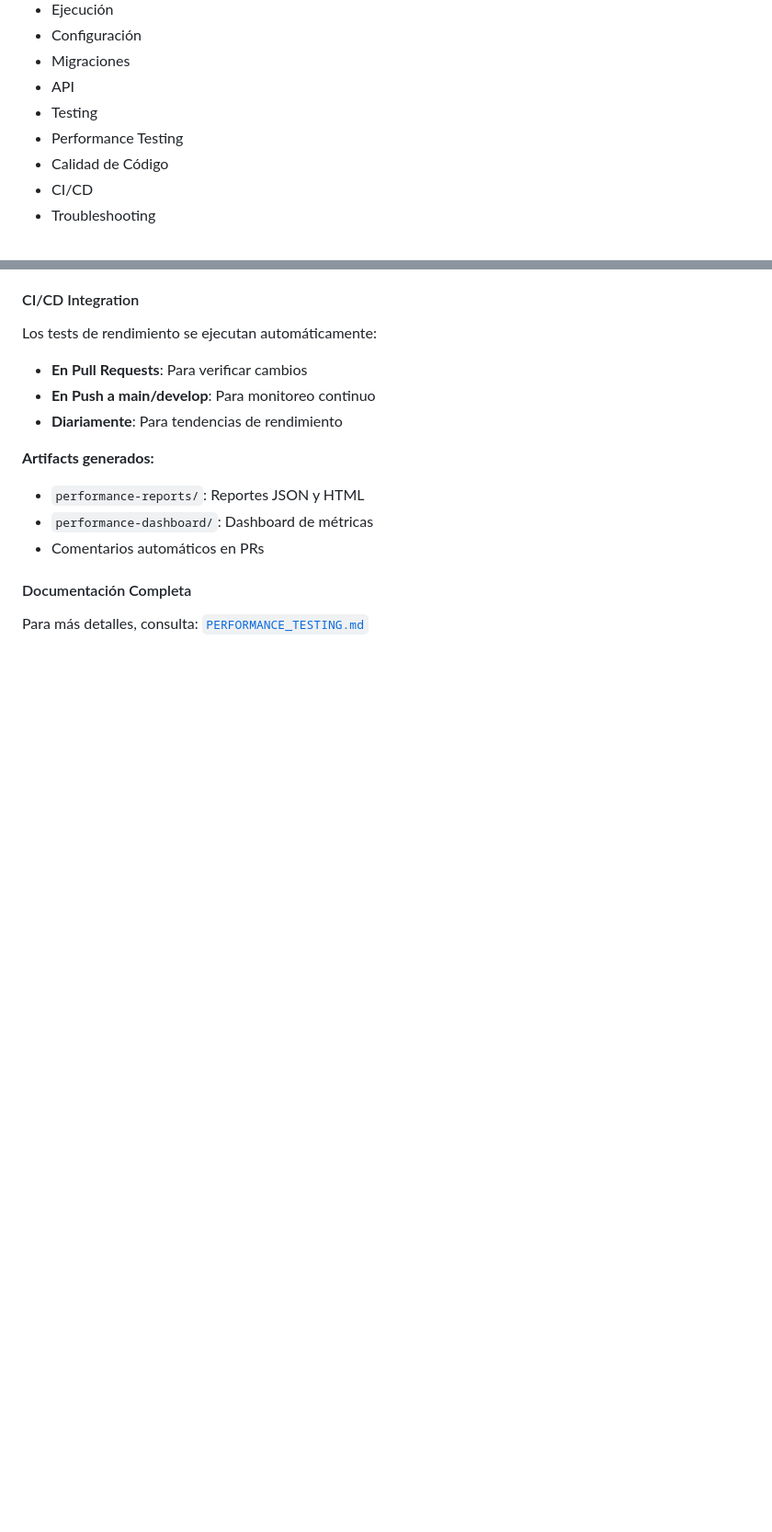
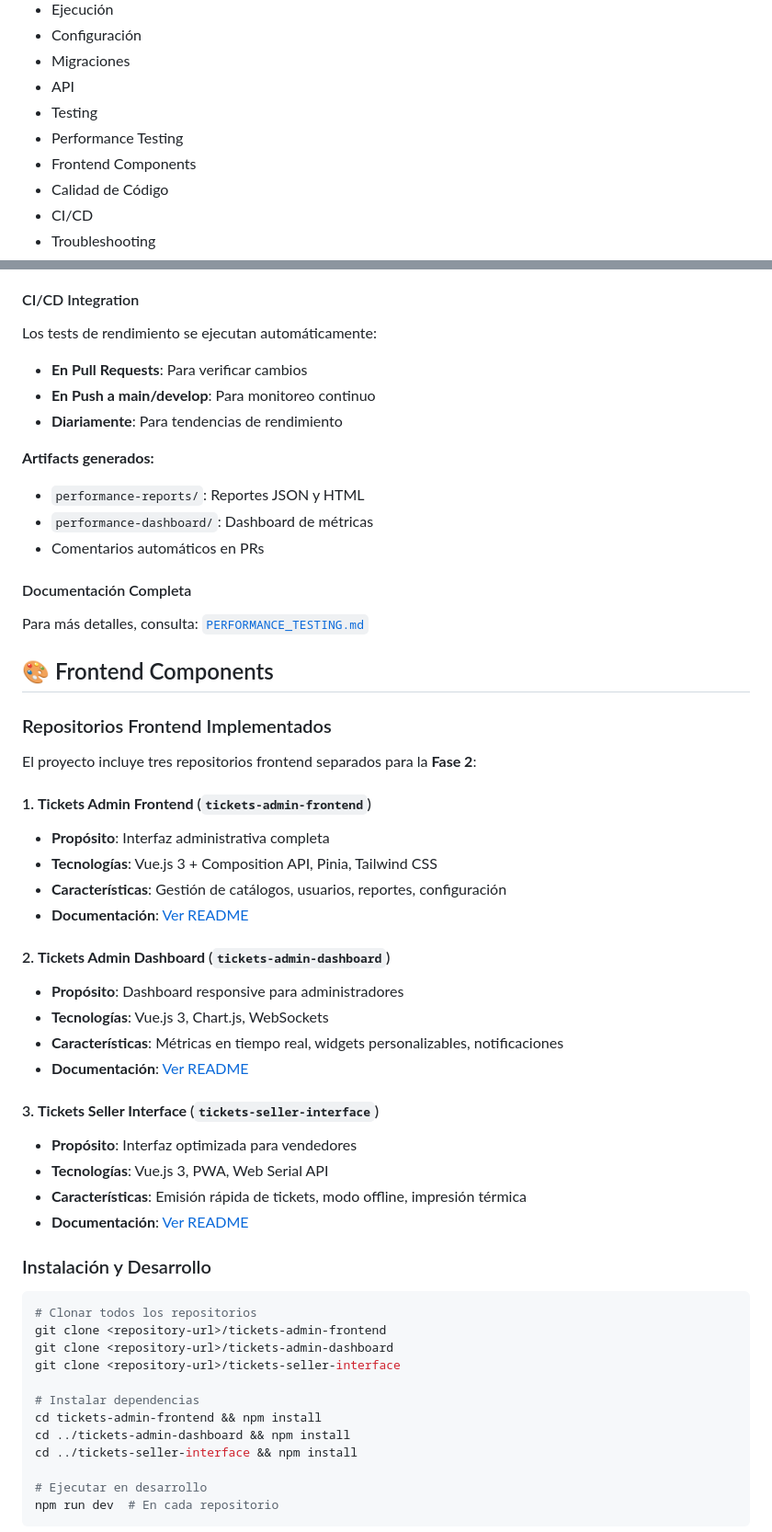
Before and after one commit to developcreativo/emision-tickets, a Markdown page: README.md, 2 parts joined by grey strips. Shown at 92% size. Rendered like a GitHub page; blank space fills up the shorter version.

````diff
--- a/README.md
+++ b/README.md
@@ -11,6 +11,7 @@ Plataforma para gestionar catálogos (zonas, tipos de sorteo, horarios y límite
 - API
 - Testing
 - Performance Testing
+- Frontend Components
 - Calidad de Código
 - CI/CD
 - Troubleshooting
@@ -486,3 +487,44 @@ Los tests de rendimiento se ejecutan automáticamente:
 
 Para más detalles, consulta: [`PERFORMANCE_TESTING.md`](./PERFORMANCE_TESTING.md)
 
+## 🎨 Frontend Components
+
+### Repositorios Frontend Implementados
+
+El proyecto incluye tres repositorios frontend separados para la **Fase 2**:
+
+#### 1. **Tickets Admin Frontend** (`tickets-admin-frontend`)
+- **Propósito**: Interfaz administrativa completa
+- **Tecnologías**: Vue.js 3 + Composition API, Pinia, Tailwind CSS
+- **Características**: Gestión de catálogos, usuarios, reportes, configuración
+- **Documentación**: [Ver README](./tickets-admin-frontend/README.md)
+
+#### 2. **Tickets Admin Dashboard** (`tickets-admin-dashboard`)
+- **Propósito**: Dashboard responsive para administradores
+- **Tecnologías**: Vue.js 3, Chart.js, WebSockets
+- **Características**: Métricas en tiempo real, widgets personalizables, notificaciones
+- **Documentación**: [Ver README](./tickets-admin-dashboard/README.md)
+
+#### 3. **Tickets Seller Interface** (`tickets-seller-interface`)
+- **Propósito**: Interfaz optimizada para vendedores
+- **Tecnologías**: Vue.js 3, PWA, Web Serial API
+- **Características**: Emisión rápida de tickets, modo offline, impresión térmica
+- **Documentación**: [Ver README](./tickets-seller-interface/README.md)
+
+### Instalación y Desarrollo
+
+```bash
+# Clonar todos los repositorios
+git clone <repository-url>/tickets-admin-frontend
+git clone <repository-url>/tickets-admin-dashboard
+git clone <repository-url>/tickets-seller-interface
+
+# Instalar dependencias
+cd tickets-admin-frontend && npm install
+cd ../tickets-admin-dashboard && npm install
+cd ../tickets-seller-interface && npm install
+
+# Ejecutar en desarrollo
+npm run dev  # En cada repositorio
+```
+
````
Also changed, not shown: other parts of README.md (+26 -6 lines).
